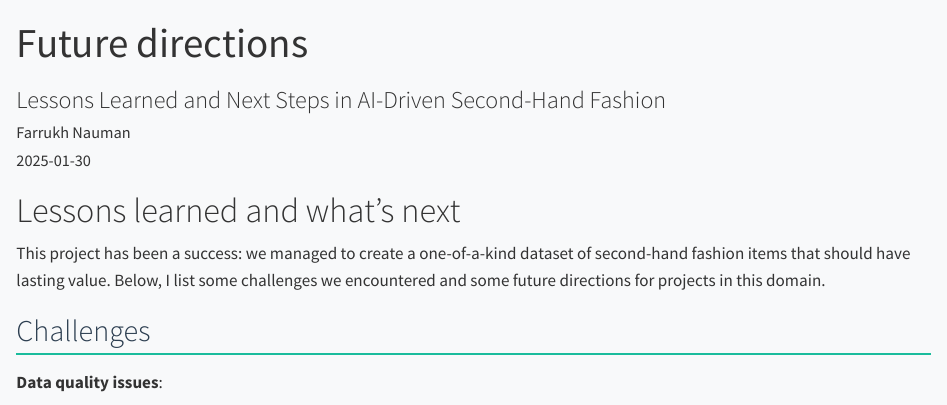
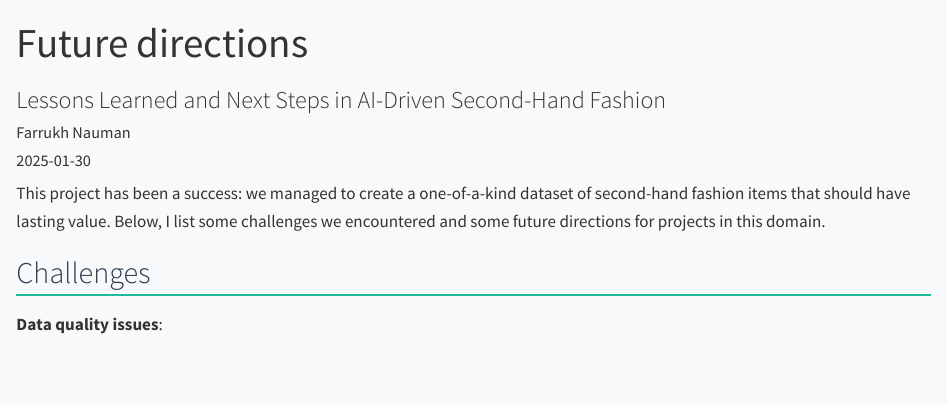
Before and after one commit to fnauman/second-hand-fashion, a Quarto document (posts/2025-01-30-future-directions/index.qmd): the page in a window 1100 px wide, from its top. Rendered offline with R 4.5, knitr and Pandoc in place of Quarto, with nearby package versions.

Commit message:
minor update

```diff
--- a/posts/2025-01-30-future-directions/index.qmd
+++ b/posts/2025-01-30-future-directions/index.qmd
@@ -27,7 +27,7 @@ format:
         content: "Insights into data quality challenges, organizational hurdles, and future opportunities in AI for second-hand fashion, including specialized applications in recycling and local trend analysis."
 ---
 
-# Lessons learned and what's next
+<!-- # Lessons learned and what's next -->
 
 This project has been a success: we managed to create a one-of-a-kind dataset of second-hand fashion items that should have lasting value. Below, I list some challenges we encountered and some future directions for projects in this domain.
 
```
